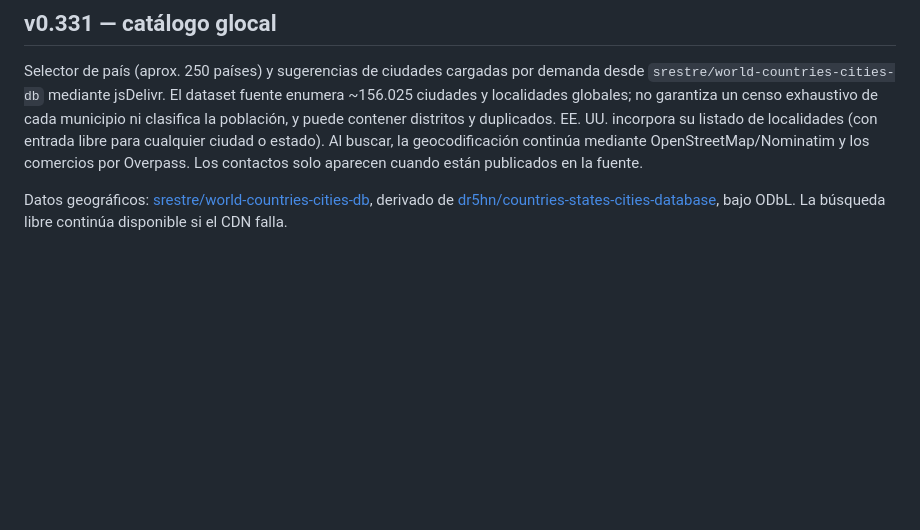
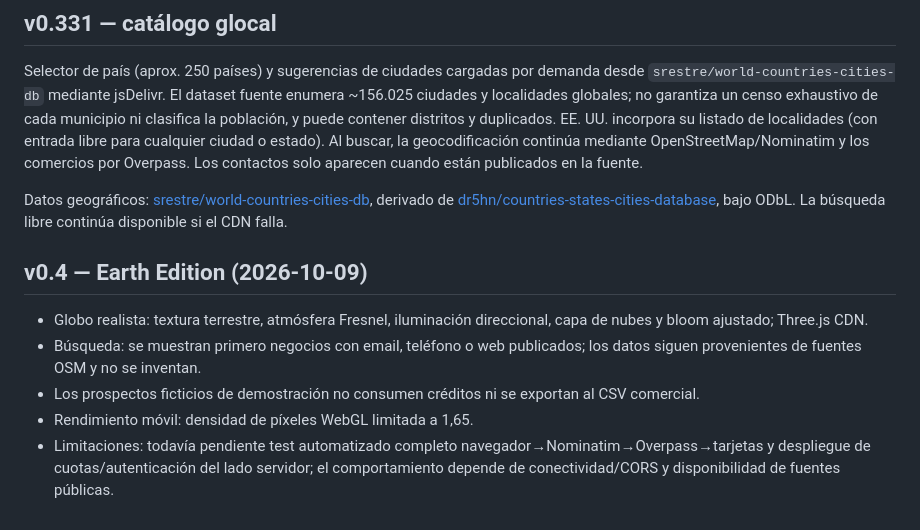
Before and after one commit to jfcarpiopuntocom/buscaclientes, a Markdown page: README.md, the part around the change. Rendered like a GitHub page; blank space fills up the shorter version.

Commit message:
docs: document v0.4 visual and functional improvements with QA caveats

```diff
--- a/README.md
+++ b/README.md
@@ -40,3 +40,12 @@ No requiere dominio propio ni Docker.
 Selector de país (aprox. 250 países) y sugerencias de ciudades cargadas por demanda desde `srestre/world-countries-cities-db` mediante jsDelivr. El dataset fuente enumera ~156.025 ciudades y localidades globales; no garantiza un censo exhaustivo de cada municipio ni clasifica la población, y puede contener distritos y duplicados. EE. UU. incorpora su listado de localidades (con entrada libre para cualquier ciudad o estado). Al buscar, la geocodificación continúa mediante OpenStreetMap/Nominatim y los comercios por Overpass. Los contactos solo aparecen cuando están publicados en la fuente.
 
 Datos geográficos: [srestre/world-countries-cities-db](https://github.com/srestre/world-countries-cities-db), derivado de [dr5hn/countries-states-cities-database](https://github.com/dr5hn/countries-states-cities-database), bajo ODbL. La búsqueda libre continúa disponible si el CDN falla.
+
+
+## v0.4 — Earth Edition (2026-10-09)
+
+- Globo realista: textura terrestre, atmósfera Fresnel, iluminación direccional, capa de nubes y bloom ajustado; Three.js CDN.
+- Búsqueda: se muestran primero negocios con email, teléfono o web publicados; los datos siguen provenientes de fuentes OSM y no se inventan.
+- Los prospectos ficticios de demostración no consumen créditos ni se exportan al CSV comercial.
+- Rendimiento móvil: densidad de píxeles WebGL limitada a 1,65.
+- Limitaciones: todavía pendiente test automatizado completo navegador→Nominatim→Overpass→tarjetas y despliegue de cuotas/autenticación del lado servidor; el comportamiento depende de conectividad/CORS y disponibilidad de fuentes públicas.
```
